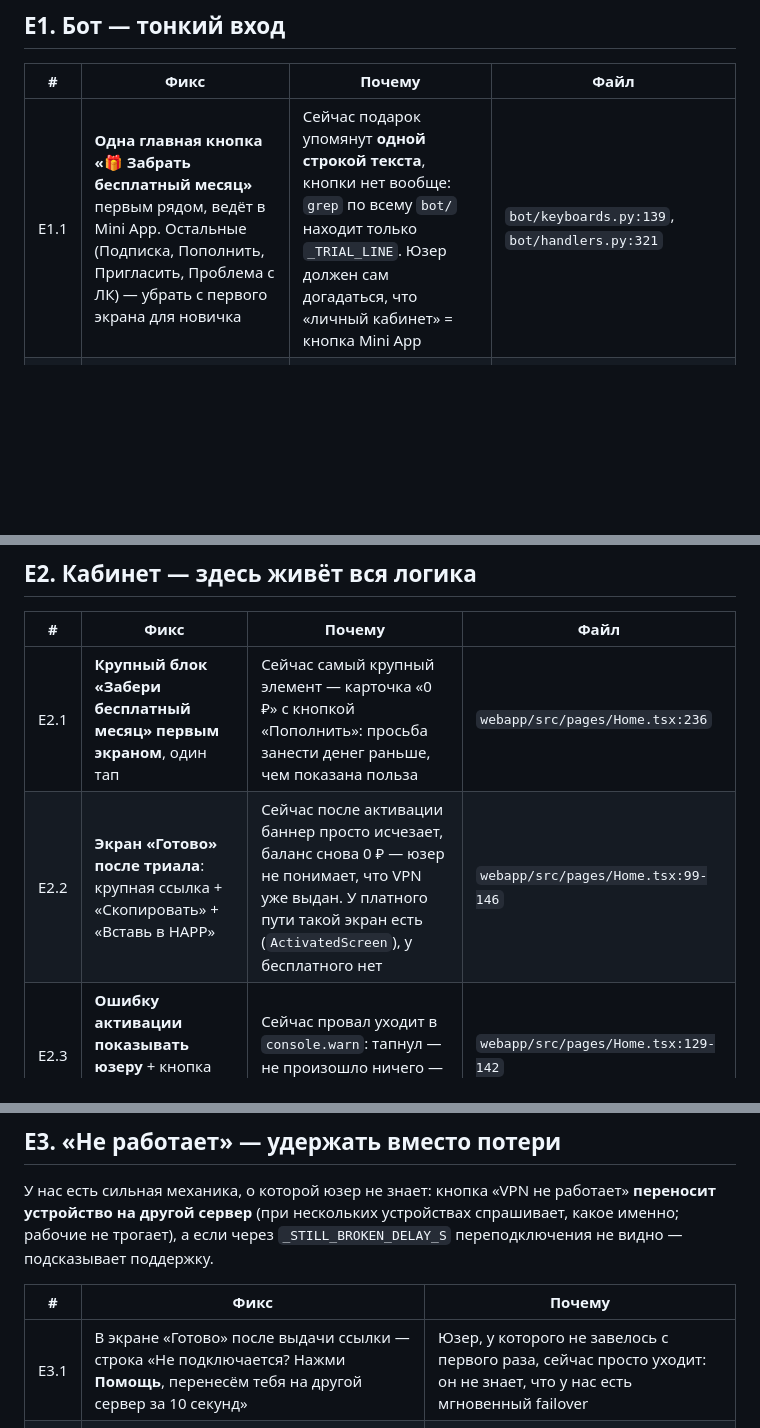
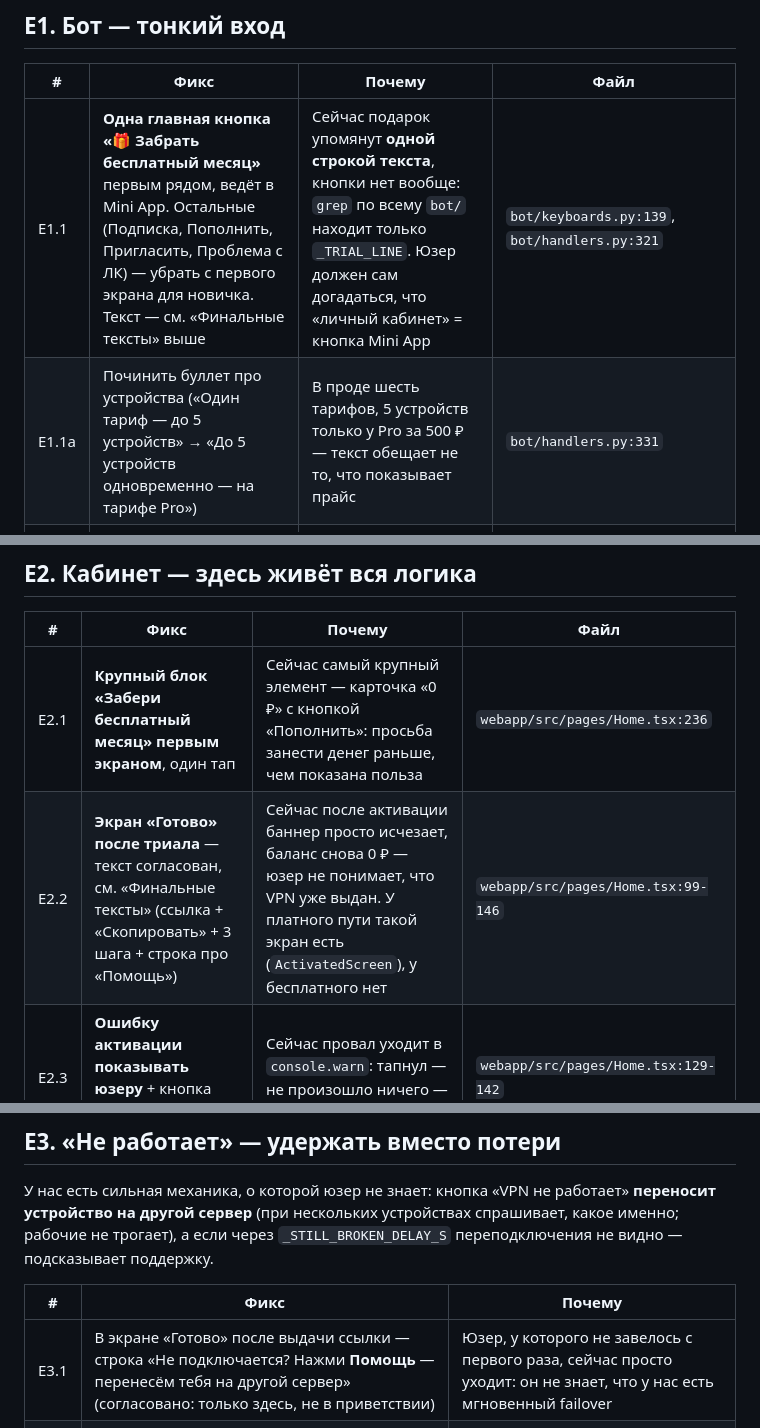
Before and after one commit to grinwe/vpn, a Markdown page: docs/operations/onboarding_roadmap_2026_07_25.md, 3 parts joined by grey strips. Rendered like a GitHub page; blank space fills up the shorter version.

```diff
--- a/docs/operations/onboarding_roadmap_2026_07_25.md
+++ b/docs/operations/onboarding_roadmap_2026_07_25.md
@@ -62,7 +115,8 @@
 
 | # | Фикс | Почему | Файл |
 |---|---|---|---|
-| E1.1 | **Одна главная кнопка «🎁 Забрать бесплатный месяц»** первым рядом, ведёт в Mini App. Остальные (Подписка, Пополнить, Пригласить, Проблема с ЛК) — убрать с первого экрана для новичка | Сейчас подарок упомянут **одной строкой текста**, кнопки нет вообще: `grep` по всему `bot/` находит только `_TRIAL_LINE`. Юзер должен сам догадаться, что «личный кабинет» = кнопка Mini App | `bot/keyboards.py:139`, `bot/handlers.py:321` |
+| E1.1 | **Одна главная кнопка «🎁 Забрать бесплатный месяц»** первым рядом, ведёт в Mini App. Остальные (Подписка, Пополнить, Пригласить, Проблема с ЛК) — убрать с первого экрана для новичка. Текст — см. «Финальные тексты» выше | Сейчас подарок упомянут **одной строкой текста**, кнопки нет вообще: `grep` по всему `bot/` находит только `_TRIAL_LINE`. Юзер должен сам догадаться, что «личный кабинет» = кнопка Mini App | `bot/keyboards.py:139`, `bot/handlers.py:321` |
+| E1.1a | Починить буллет про устройства («Один тариф — до 5 устройств» → «До 5 устройств одновременно — на тарифе Pro») | В проде шесть тарифов, 5 устройств только у Pro за 500 ₽ — текст обещает не то, что показывает прайс | `bot/handlers.py:331` |
 | E1.2 | **Fail-safe при сбое регистрации**: при таймауте считать юзера новым и показывать полный welcome с подарком | Таймаут 3 с, без ретраев, `except: pass` → новичок видит «👋 Рад снова видеть» без описания продукта и без подарка. Он не знает, что это сбой | `bot/handlers.py:395-405` |
 | E1.3 | **Убрать тупик `/buy`** — заменить на инлайн-кнопку | Команды `/buy` не существует (ни хендлера, ни в списке команд), а бот на неё отправляет — в момент, когда человек уже жалуется | `bot/handlers.py:1111,1260` |
 | E1.4 | **Триал перед прайсом**: в `/plans` при `trial_available` сверху блок «Сначала бесплатный месяц», прайс ниже | «💎 Подписка» продублирована сверху и снизу, ведёт на прайс без единого упоминания подарка | `bot/handlers.py:454` |
@@ -76,7 +130,7 @@
 | # | Фикс | Почему | Файл |
 |---|---|---|---|
 | E2.1 | **Крупный блок «Забери бесплатный месяц» первым экраном**, один тап | Сейчас самый крупный элемент — карточка «0 ₽» с кнопкой «Пополнить»: просьба занести денег раньше, чем показана польза | `webapp/src/pages/Home.tsx:236` |
-| E2.2 | **Экран «Готово» после триала**: крупная ссылка + «Скопировать» + «Вставь в HAPP» | Сейчас после активации баннер просто исчезает, баланс снова 0 ₽ — юзер не понимает, что VPN уже выдан. У платного пути такой экран есть (`ActivatedScreen`), у бесплатного нет | `webapp/src/pages/Home.tsx:99-146` |
+| E2.2 | **Экран «Готово» после триала** — текст согласован, см. «Финальные тексты» (ссылка + «Скопировать» + 3 шага + строка про «Помощь») | Сейчас после активации баннер просто исчезает, баланс снова 0 ₽ — юзер не понимает, что VPN уже выдан. У платного пути такой экран есть (`ActivatedScreen`), у бесплатного нет | `webapp/src/pages/Home.tsx:99-146` |
 | E2.3 | **Ошибку активации показывать юзеру** + кнопка «Попробовать снова» | Сейчас провал уходит в `console.warn`: тапнул — не произошло ничего — ушёл | `webapp/src/pages/Home.tsx:129-142` |
 | E2.4 | **Ссылки на клиенты** (App Store / Google Play) и, где можно, deep-link импорта | «Установите v2rayNG» без ссылки = выйти из Telegram, искать по названию, вернуться. Самый длинный разрыв между «получил» и «работает» | `webapp/src/pages/Home.tsx:697` |
 | E2.5 | **Кнопка «Повторить» на экране ошибки** и на «Ошибка загрузки тарифов» | Терминальный экран без единого тапа; естественная реакция — закрыть приложение | `webapp/src/App.tsx:168`, `Plans.tsx:158` |
@@ -95,7 +149,7 @@
 
 | # | Фикс | Почему |
 |---|---|---|
-| E3.1 | В экране «Готово» после выдачи ссылки — строка «Не подключается? Нажми **Помощь**, перенесём тебя на другой сервер за 10 секунд» | Юзер, у которого не завелось с первого раза, сейчас просто уходит: он не знает, что у нас есть мгновенный failover |
+| E3.1 | В экране «Готово» после выдачи ссылки — строка «Не подключается? Нажми **Помощь** — перенесём тебя на другой сервер» (согласовано: только здесь, не в приветствии) | Юзер, у которого не завелось с первого раза, сейчас просто уходит: он не знает, что у нас есть мгновенный failover |
 | E3.2 | Ту же строку — в инструкцию по платформе и в пуш `config_ready` | Момент первого подключения — единственный, где это реально нужно |
 | E3.3 | Кнопку «Помощь» показывать только тем, у кого **есть** устройства | Иначе она ведёт в тупик «У тебя нет активной подписки. Оформить — /buy» (см. E1.3) |
 
```
Also changed, not shown: other parts of docs/operations/onboarding_roadmap_2026_07_25.md (+53 -0 lines).
